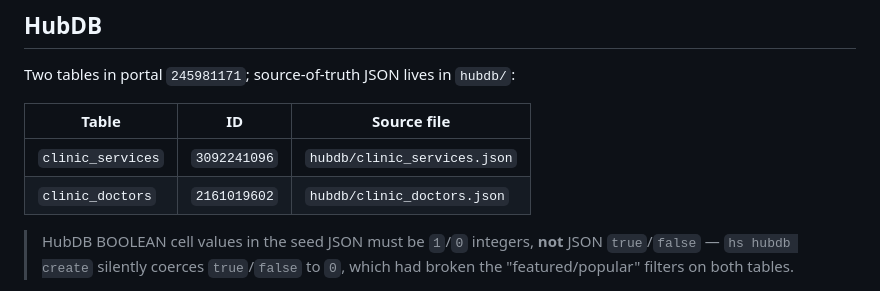
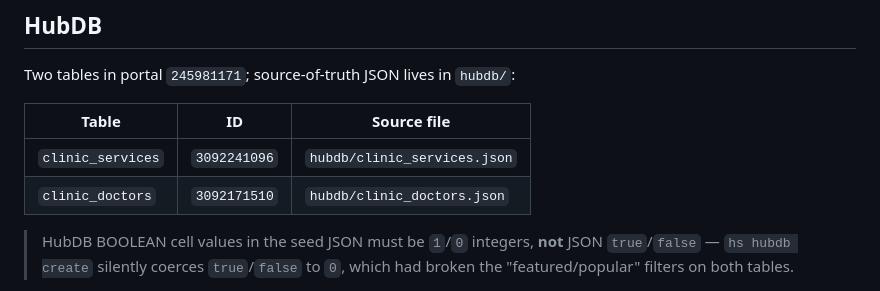
Before and after one commit to AlanChou890305/alan-pets-clinic-hubspot-theme, a Markdown page: CLAUDE.md, the part around the change. Rendered like a GitHub page.

Commit message:
docs: update clinic_doctors table ID after re-seed
Re-seeded from corrected JSON (is_featured now 1/0). New ID 3092171510;
4 featured doctors now flagged correctly. Referenced by name so no code change.

Co-Authored-By: Claude Opus 4.8 (1M context) <noreply@anthropic.com>

```diff
--- a/CLAUDE.md
+++ b/CLAUDE.md
@@ -65,7 +65,7 @@ Two tables in portal `245981171`; source-of-truth JSON lives in `hubdb/`:
 | Table            | ID           | Source file                  |
 |------------------|--------------|------------------------------|
 | `clinic_services`| `3092241096` | `hubdb/clinic_services.json` |
-| `clinic_doctors` | `2161019602` | `hubdb/clinic_doctors.json`  |
+| `clinic_doctors` | `3092171510` | `hubdb/clinic_doctors.json`  |
 
 > HubDB BOOLEAN cell values in the seed JSON must be `1`/`0` integers, **not** JSON
 > `true`/`false` — `hs hubdb create` silently coerces `true`/`false` to `0`, which had
```
